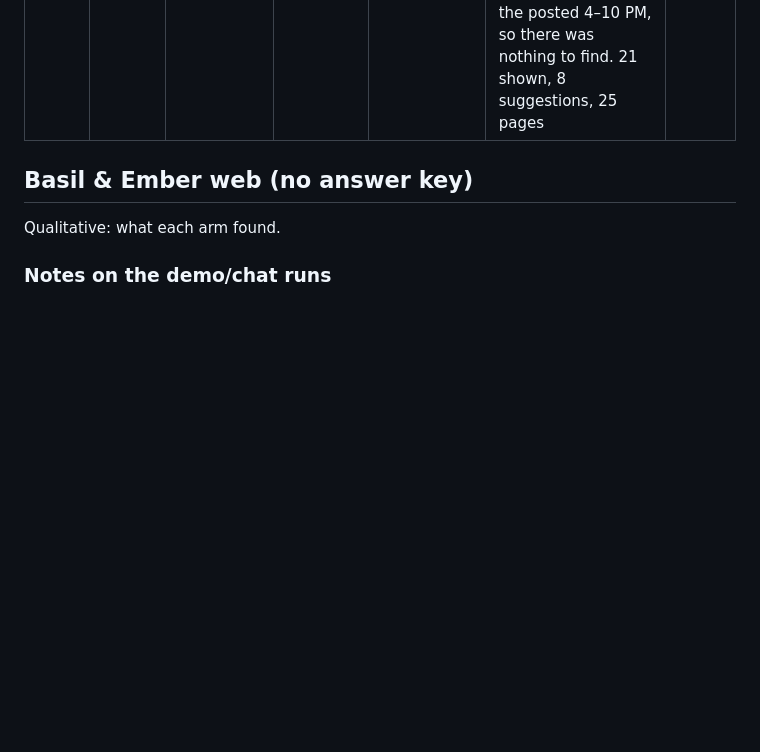
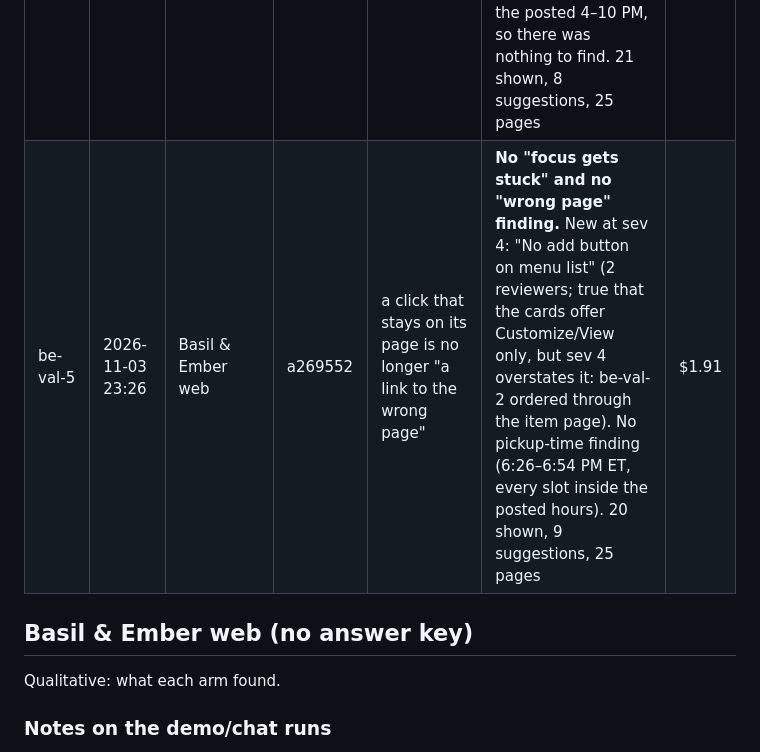
Before and after one commit to AllenZheng-05/fitts, a Markdown page: docs/bench/RESULTS.md, the part around the change. GitHub-like rendering; blank space fills up the shorter version.

Commit message:
RESULTS: be-val-5, no false focus-trap or wrong-page findings on Basil & Ember

```diff
--- a/docs/bench/RESULTS.md
+++ b/docs/bench/RESULTS.md
@@ -114,6 +114,7 @@ above stays the result.
 | chat-val-1 | 2026-11-03 18:43 | demo/chat | cdde420 + PAYS | no regression on the scored app | 28/33 (S1 19/19, S2 9/14), 90% at sev ≥ 2, 3 unplanted | $0.16 |
 | be-val-3 | 2026-11-03 19:27 | Basil & Ember web | 7725020 | the pickup times on offer, with the options and the site's hours given to the reviewers (real clock, $4 cap) | **"Pickup times offered when shop is closed"** (sev 4, /checkout): "offers early-afternoon times like 1:45–3:30 PM even though the site says it opens at 4pm Tue–Thu". Also a suggestion that "All day" contradicts the posted hours. 21 shown, 9 suggestions, 25 pages | $2.19 |
 | be-val-4 | 2026-11-03 22:37 | Basil & Ember web | 9bc33da | the two false /reserve sev-4s fixed at the cause (date-input Tabs; a stale ref → href) | **"Keyboard focus gets stuck" gone**, and /reserve has no wrong-page finding. Still shown: "A link goes to the wrong page" (sev 4), Home's "Hours & directions" "went to" the page it was on (a missed click; fixed next). No pickup-time finding: the run was 5:37–6:05 PM ET, when every slot (now + 30 min, for two hours) falls inside the posted 4–10 PM, so there was nothing to find. 21 shown, 8 suggestions, 25 pages | $1.91 |
+| be-val-5 | 2026-11-03 23:26 | Basil & Ember web | a269552 | a click that stays on its page is no longer "a link to the wrong page" | **No "focus gets stuck" and no "wrong page" finding.** New at sev 4: "No add button on menu list" (2 reviewers; true that the cards offer Customize/View only, but sev 4 overstates it: be-val-2 ordered through the item page). No pickup-time finding (6:26–6:54 PM ET, every slot inside the posted hours). 20 shown, 9 suggestions, 25 pages | $1.91 |
 
 ## Basil & Ember web (no answer key)
 
```
